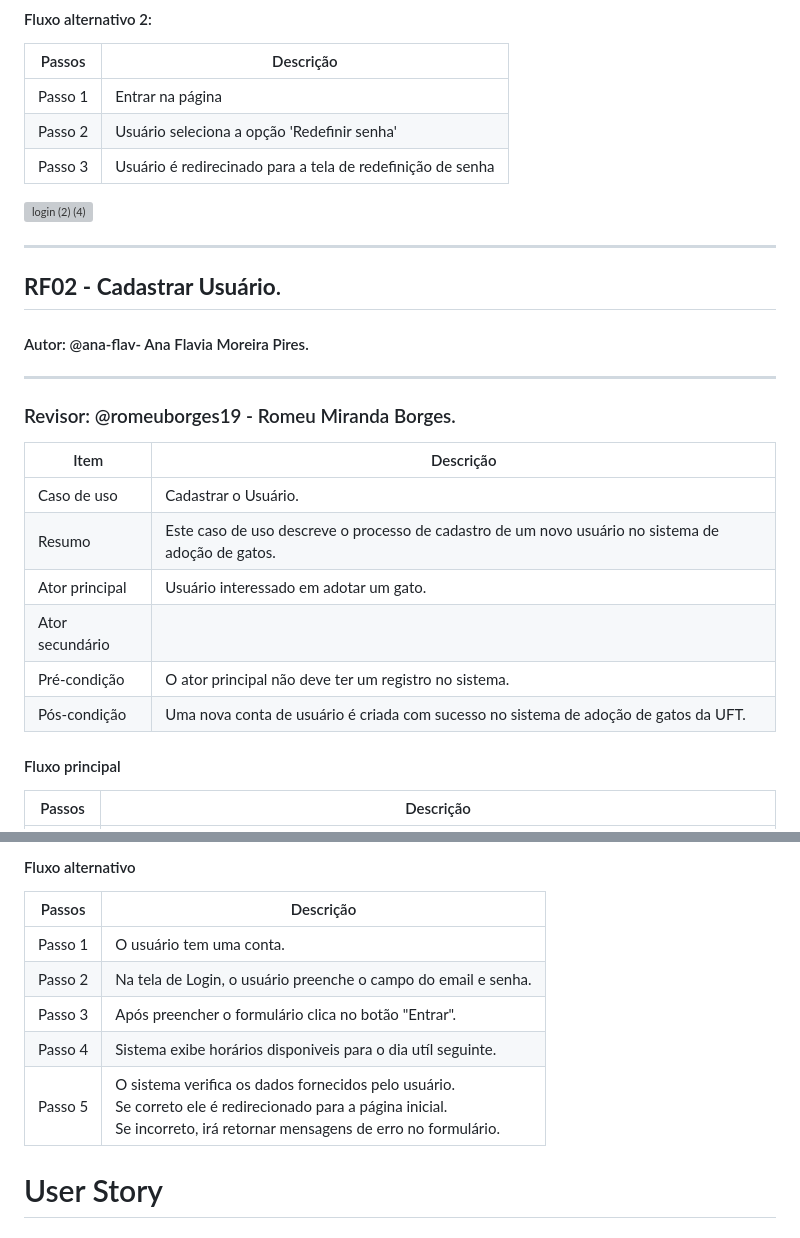
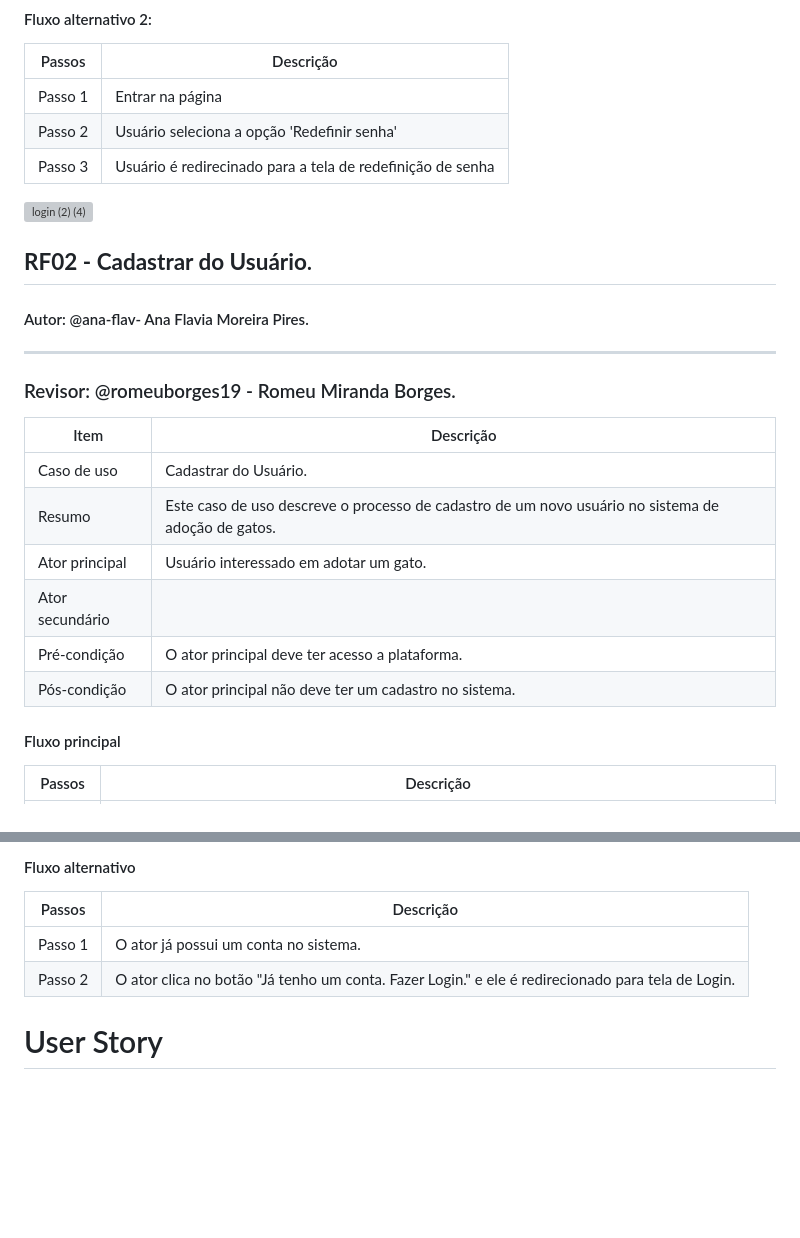
Before and after one commit to Kal-il/ES-2023_2-Adoteme, a Markdown page: README.md, 2 parts joined by grey strips. Drawn GitHub-style; blank space fills up the shorter version; grey boxes are pictures that could not be loaded.

Commit message:
Corrigindo

```diff
--- a/README.md
+++ b/README.md
@@ -90,8 +90,7 @@ O "AdoteMe" é uma plataforma digital inovadora desenvolvida para unir coraçõe
 ![login (2) (4)](https://github.com/Kal-il/repositorioTeste/assets/106031060/587b59c7-3ce4-41ad-aeef-752618623d82)
 
 
----
-## **RF02 - Cadastrar Usuário**.
+## **RF02 - Cadastrar do Usuário**.
 
 #### Autor: @ana-flav- Ana Flavia Moreira Pires.
 
@@ -101,11 +100,11 @@ O "AdoteMe" é uma plataforma digital inovadora desenvolvida para unir coraçõe
 
 | Item            | Descrição                                                              |
 | --------------- | ---------------------------------------------------------------------- |
-| Caso de uso     | Cadastrar o Usuário. |
+| Caso de uso     | Cadastrar do Usuário. |
 | Resumo          | Este caso de uso descreve o processo de cadastro de um novo usuário no sistema de adoção de gatos. |
 | Ator principal  | Usuário interessado em adotar um gato.                      |
 | Ator secundário |                                                                       |
-| Pré-condição    | O ator principal não deve ter um registro no sistema. |
-| Pós-condição    | Uma nova conta de usuário é criada com sucesso no sistema de adoção de gatos da UFT. |
+| Pré-condição    | O ator principal deve ter acesso a plataforma. |
+| Pós-condição    | O ator principal não deve ter um cadastro no sistema. |
 
 
@@ -155,11 +154,9 @@ O "AdoteMe" é uma plataforma digital inovadora desenvolvida para unir coraçõe
 
 | Passos    | Descrição                                                                                                      |
 | --------- | -------------------------------------------------------------------------------------------------------------- |
-| Passo 1 | O usuário tem uma conta.                                                                                       |
-| Passo 2 | Na tela de Login, o usuário preenche o campo do email e senha. |
-| Passo 3 | Após preencher o formulário clica no botão "Entrar".                                                |
-| Passo 4 | Sistema exibe horários disponiveis para o dia utíl seguinte.                                                   |
-| Passo 5 | O sistema verifica os dados fornecidos pelo usuário.<br/> Se correto ele é redirecionado para a página inicial.<br/> Se incorreto, irá retornar mensagens de erro no formulário.
+| Passo 1 | O ator já possui um conta no sistema.                                                                                      |
+| Passo 2 | O ator clica no botão "Já tenho um conta. Fazer Login." e ele é redirecionado para tela de Login. |
+
 
 # User Story
 ## Persona 01 - Usuário comum
```
Also changed, not shown: other parts of README.md (+2 -2 lines).
